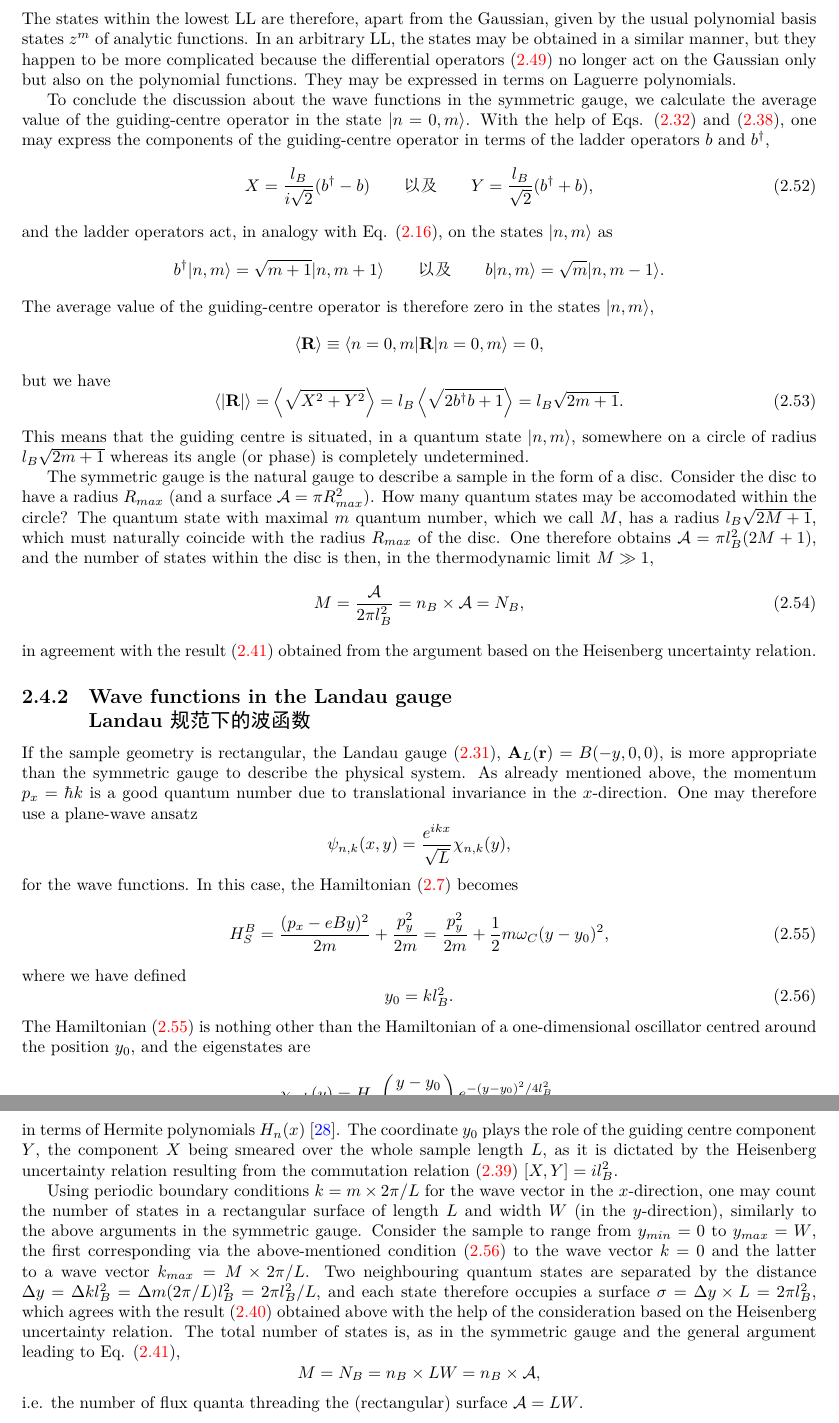
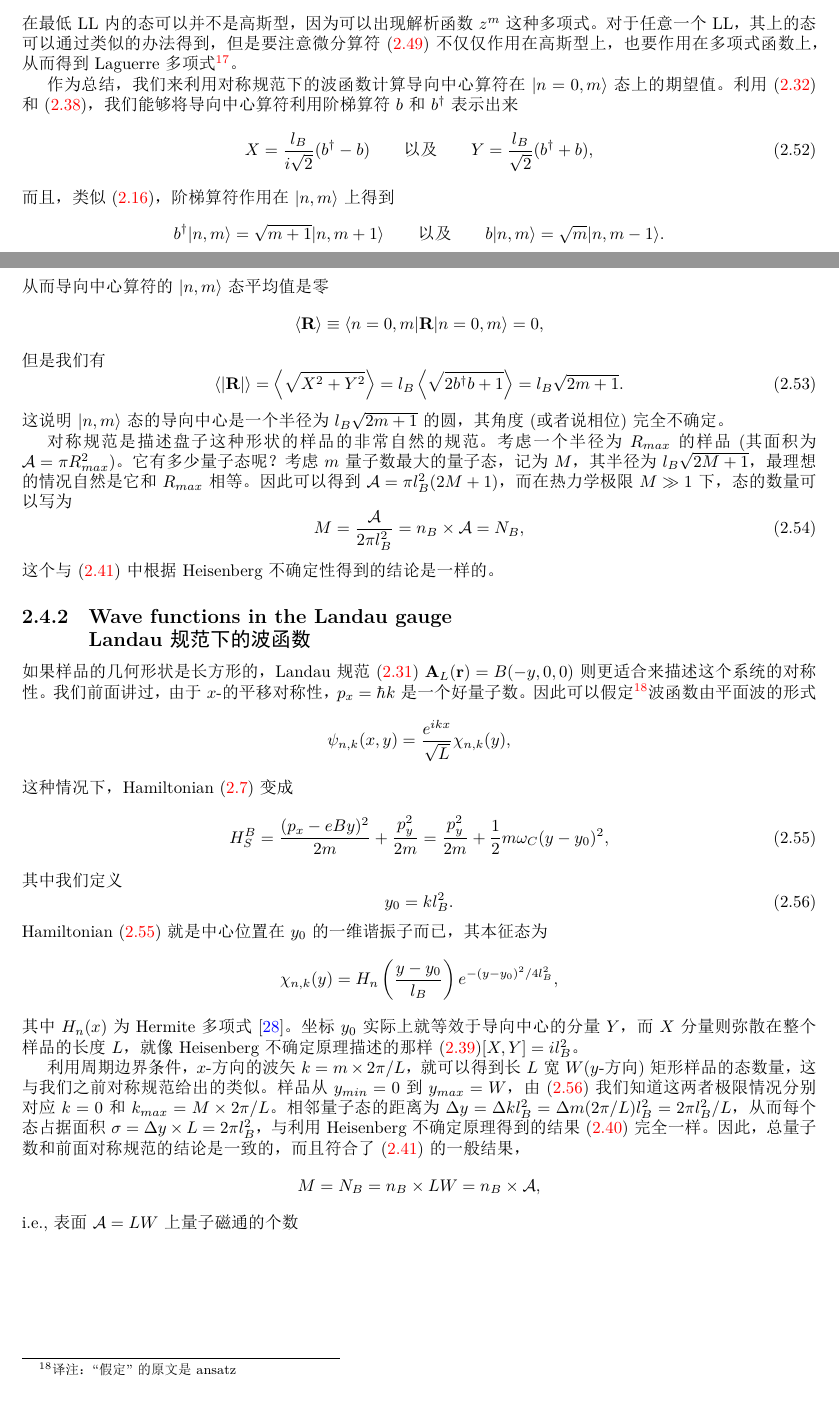
Before and after one commit to laserroger/QHE_Real, a LaTeX thesis (QHELectureNotesLH2009_arxiv.tex): two parts of pages 24 and 25 of 83 before the commit and two parts of pages 23 and 24 of 83 after it, joined at a grey line, cut at the place of the change, the shorter picture padded with empty space. The pictures show the PDF file QHELectureNotesLH2009_arxiv.pdf that the author committed with the source.

Commit message:
ch2 finished, but not revised.

```diff
--- a/QHELectureNotesLH2009_arxiv.tex
+++ b/QHELectureNotesLH2009_arxiv.tex
@@ -950,5 +945,0 @@ states per LL is indeed given by $N_B$ when discussing, in the next section,
-the electronic wave functions in the symmetric and the Landau gauges.
-
-Similarly to the guiding-centre operator, we may introduce the {\sl cyclotron variable} $\etab=(\eta_x,\eta_y)$, which determines
-the cyclotron motion and which fully describes the dynamic properties. The cyclotron variable is perpendicular to the electron's
-velocity and may be expressed in terms of the gauge-invariant momentum $\Pib$,
@@ -995,8 +974,4 @@ We limit the discussion to the non-relativistic case. The spinor wave functions
-obtained with the help of Eqs. (\ref{QstateR}) and (\ref{QstateN0}).}
-Notice first that one may obtain all quantum state $|n,m\rangle$ from a single state $|n=0,m=0\rangle$, with the help
-of
+我们上面建立了一套用来处理电子波函数的合理的代数工具。如果要了解某个具体模式$|n,m\rangle$的空间分布，我们有$\phi_{n,m}(x,y)=\langle x,y|n,m\rangle$\footnote{我们仅就非相对论情况考虑。利用式(\ref{QstateR})和(\ref{QstateN0})就可以方便的得到相对论性电子的旋量波函数。}。首先注意到任何量子态$|n,m\rangle$都可以从$|n=0,m=0\rangle$这个态利用
 \beq\label{constrNM}
 |n,m\rangle = \frac{\left(a^{\dagger}\right)^n}{\sqrt{n!}} \frac{\left(b^{\dagger}\right)^m}{\sqrt{m!}}|n=0,m=0\rangle,
 \eeq
-which is a generalisation of Eq. (\ref{constrN}). Naturally, this equation translates into a differential equation for the
-wave functions $\phi_{n,m}(x,y)$.
@@ -1012,2 +985 @@ One then finds
 $$a=-i\sqrt{2}\left[\frac{l_B}{2}\left(\partial_x - i\partial_y\right)+\frac{x-iy}{4l_B}\right],$$
-where $\partial_x$ and $\partial_y$ are the components of the gradient $\nabla=(\partial_x,\partial_y)$,
@@ -1029 +993,0 @@ quantum number $m$, as we will now discuss.
-The ladder operators $b$ and $b^{\dagger}$ may be expressed in position representation in a similar manner as $a$, and one
@@ -1059,41 +1022,29 @@ and a lowest-LL state with arbitrary $m$ may then be obtained with the help of E
 &=&\frac{i^m}{\sqrt{2\pi l_B^2 m!}}\left(
 \frac{z}{\sqrt{2}l_B}\right)^m e^{-|z|^2/4l_B^2}.
 \eeqn
-The states within the lowest LL are therefore, apart from the Gaussian, given by the usual polynomial basis states $z^m$
-of analytic functions. In an arbitrary LL, the states may be obtained in a similar manner, but they happen to be more complicated
-because the differential operators (\ref{diffLadd}) no longer act on the Gaussian only but also on the polynomial functions.
-They may be expressed in terms on Laguerre polynomials.
-
-To conclude the discussion about the wave functions in the symmetric gauge, we calculate the average value of the guiding-centre
-operator in the state $|n=0,m\rangle$. With the help of Eqs. (\ref{ladderb}) and (\ref{PM:GC}), one may express the components
-of the guiding-centre operator in terms of the ladder operators $b$ and $b^{\dagger}$,
+在最低LL内的态可以并不是高斯型，因为可以出现解析函数$z^m$这种多项式。对于任意一个LL，其上的态可以通过类似的办法得到，但是要注意微分算符(\ref{diffLadd})不仅仅作用在高斯型上，也要作用在多项式函数上，从而得到Laguerre多项式\footnote{译注：多翻译为拉盖尔多项式}。
+
+作为总结，我们来利用对称规范下的波函数计算导向中心算符在$|n=0,m\rangle$态上的期望值。利用(\ref{ladderb})和(\ref{PM:GC})，我们能够将导向中心算符利用阶梯算符$b$和$b^{\dagger}$表示出来
 \beq\label{GC:ladd}
 X=\frac{l_B}{i\sqrt{2}}(b^{\dagger} - b) \qquad {\rm \text{以及}} \qquad Y=\frac{l_B}{\sqrt{2}}(b^{\dagger} + b),
 \eeq
-and the ladder operators act, in analogy with Eq. (\ref{nlad}), on the states $|n,m\rangle$ as
+而且，类似(\ref{nlad})，阶梯算符作用在$|n,m\rangle$上得到
 $$b^{\dagger}|n,m\rangle = \sqrt{m+1}|n,m+1\rangle \qquad {\rm \text{以及}} \qquad
 b |n,m\rangle = \sqrt{m}|n,m-1\rangle.
 $$
-The average value of the guiding-centre operator is therefore zero in the states $|n,m\rangle$,
+从而导向中心算符的$|n,m\rangle$态平均值是零
 $$\langle \bR\rangle\equiv \langle n=0,m|\bR|n=0,m\rangle=0,$$
-but we have
+但是我们有
 \beq\label{Rav}
 \langle |\bR|\rangle=\left\langle \sqrt{X^2+Y^2}\right\rangle=l_B\left\langle
 \sqrt{2b^{\dagger}b+1}\right\rangle=l_B\sqrt{2m+1}.
 \eeq
-This means that the guiding centre is situated, in a quantum state $|n,m\rangle$, somewhere on a circle of radius
-$l_B\sqrt{2m+1}$ whereas its angle (or phase) is completely undetermined.
-
-The symmetric gauge is the natural gauge to describe
-a sample in the form of a disc. Consider the disc to have a radius $R_{max}$
-(and a surface $\Amath=\pi R_{max}^2$). How many quantum states may be accomodated within the circle? The quantum state with
-maximal $m$ quantum number, which we call $M$, has a radius $l_B\sqrt{2M+1}$, which must naturally coincide with the
-radius $R_{max}$ of the disc. One therefore obtains $\Amath = \pi l_B^2(2M+1)$, and the number of states within the disc is then,
-in the thermodynamic limit $M\gg 1$,
+这说明$|n,m\rangle$态的导向中心是一个半径为$l_B\sqrt{2m+1}$的圆，其角度(或者说相位)完全不确定。
+
+对称规范是描述盘子这种形状的样品的非常自然的规范。考虑一个半径为$R_{max}$的样品(其面积为$\Amath=\pi R_{max}^2$)。它有多少量子态呢？考虑$m$量子数最大的量子态，记为$M$，其半径为$l_B\sqrt{2M+1}$，最理想的情况自然是它和$R_{max}$相等。因此可以得到$\Amath = \pi l_B^2(2M+1)$，而在热力学极限$M\gg 1$下，态的数量可以写为
 \beq\label{NBsym}
 M=\frac{\Amath}{2\pi l_B^2}= n_B\times \Amath=N_B, \eeq
-in agreement with the result (\ref{fluxdens}) obtained from the argument based on the Heisenberg uncertainty relation.
-
+这个与(\ref{fluxdens})中根据Heisenberg不确定性得到的结论是一样的。
 
 
 
@@ -1101,39 +1052,24 @@ in agreement with the result (\ref{fluxdens}) obtained from the argument based o
 \subsection[Landau规范下的波函数]{Wave functions in the Landau gauge\\\bf Landau规范下的波函数}
 \label{WFLandau}
 
-If the sample geometry is rectangular, the Landau gauge (\ref{LG}), $\bA_L(\br)=B(-y,0,0)$, is more appropriate than
-the symmetric gauge to describe the physical system. As already mentioned above, the momentum $p_x=\hbar k$
-is a good quantum number due to translational invariance in the $x$-direction. One may therefore use a plane-wave
-ansatz
+如果样品的几何形状是长方形的，Landau规范(\ref{LG}) $\bA_L(\br)=B(-y,0,0)$则更适合来描述这个系统的对称性。我们前面讲过，由于$x$-的平移对称性，$p_x=\hbar k$是一个好量子数。因此可以假定\footnote{译注：``假定''的原文是ansatz}波函数由平面波的形式
 $$\psi_{n,k}(x,y) = \frac{e^{ikx}}{\sqrt{L}}\chi_{n,k}(y),
 $$
-for the wave functions. In this case, the Hamiltonian (\ref{BHamS}) becomes
+这种情况下，Hamiltonian (\ref{BHamS})变成
 \beq\label{HamLG}
 H_S^B= \frac{(p_x- eBy)^2}{2m} + \frac{p_y^2}{2m} = \frac{p_y^2}{2m} + \frac{1}{2} m\omega_C (y-y_0)^2,
 \eeq
-where we have defined
+其中我们定义
 \beq\label{GCk}
 y_0 = kl_B^2.
 \eeq
-The Hamiltonian (\ref{HamLG}) is nothing other than the Hamiltonian of a one-dimensional oscillator centred around the
-position $y_0$, and the eigenstates are
+Hamiltonian (\ref{HamLG})就是中心位置在$y_0$的一维谐振子而已，其本征态为
 $$\chi_{n,k}(y)=H_n\left(\frac{y-y_0}{l_B}\right)e^{-(y-y_0)^2/4l_B^2},$$
-in terms of Hermite polynomials $H_n(x)$ \cite{CT}. The coordinate $y_0$ plays the role of the guiding centre component $Y$,
-the component $X$ being smeared over the whole sample
-length $L$, as it is dictated by the Heisenberg uncertainty relation resulting from the commutation relation (\ref{ComGC})
-$[X,Y]=il_B^2$.
-
-Using periodic boundary conditions $k=m\times 2\pi/L$ for the wave vector in the $x$-direction, one may count the number of states
-in a rectangular surface of length $L$ and width $W$ (in the $y$-direction), similarly to the above arguments in the symmetric
-gauge. Consider the sample to range from $y_{min}=0$ to
-$y_{max}=W$, the first corresponding via the above-mentioned condition (\ref{GCk}) to the wave vector $k=0$ and the latter to
-a wave vector $k_{max}=M \times 2\pi/L$. Two neighbouring quantum states are separated by the distance
-$\Delta y=\Delta k l_B^2=\Delta m (2\pi/L) l_B^2 = 2\pi l_B^2/L$,
-and each state therefore occupies a surface $\sigma=\Delta y\times L=2\pi l_B^2$, which agrees with the result (\ref{minsurf}) obtained
-above with the help of the consideration based on the Heisenberg uncertainty relation.
-The total number of states is, as in the symmetric gauge and the general argument leading to Eq. (\ref{fluxdens}),
+其中$H_n(x)$为Hermite多项式\cite{CT}。坐标$y_0$实际上就等效于导向中心的分量$Y$，而$X$分量则弥散在整个样品的长度$L$，就像Heisenberg不确定原理描述的那样(\ref{ComGC})$[X,Y]=il_B^2$。
+
+利用周期边界条件，$x$-方向的波矢$k=m\times 2\pi/L$，就可以得到长$L$宽$W$($y$-方向)矩形样品的态数量，这与我们之前对称规范给出的类似。样品从$y_{min}=0$到$y_{max}=W$，由(\ref{GCk})我们知道这两者极限情况分别对应$k=0$和$k_{max}=M \times 2\pi/L$。相邻量子态的距离为$\Delta y=\Delta k l_B^2=\Delta m (2\pi/L) l_B^2 = 2\pi l_B^2/L$，从而每个态占据面积$\sigma=\Delta y\times L=2\pi l_B^2$，与利用Heisenberg不确定原理得到的结果(\ref{minsurf})完全一样。因此，总量子数和前面对称规范的结论是一致的，而且符合了(\ref{fluxdens})的一般结果，
 $$M=N_B= n_B\times LW = n_B \times \Amath,$$
-i.e. the number of flux quanta threading the (rectangular) surface $\Amath=LW$.
+i.e., 表面$\Amath=LW$上量子磁通的个数
 
 
 %%%%%%%%%%%%%%%%%%%%%%%%%%%%%%%%%%%%%%%%%
```
Also changed, not shown: QHELectureNotesLH2009_arxiv.pdf, out.pdf, QHELectureNotesLH2009_arxiv.tex (64 more changed lines), 3 other files.
